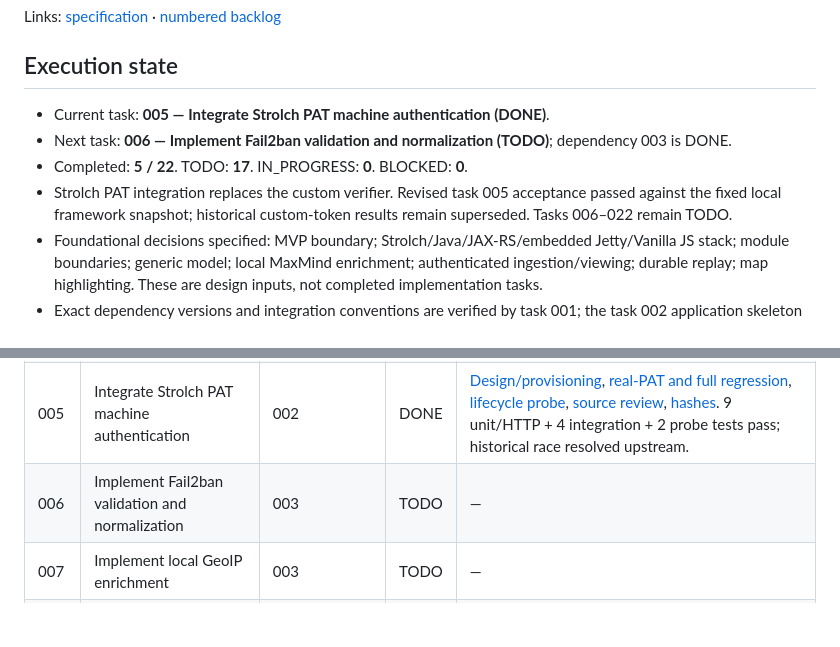
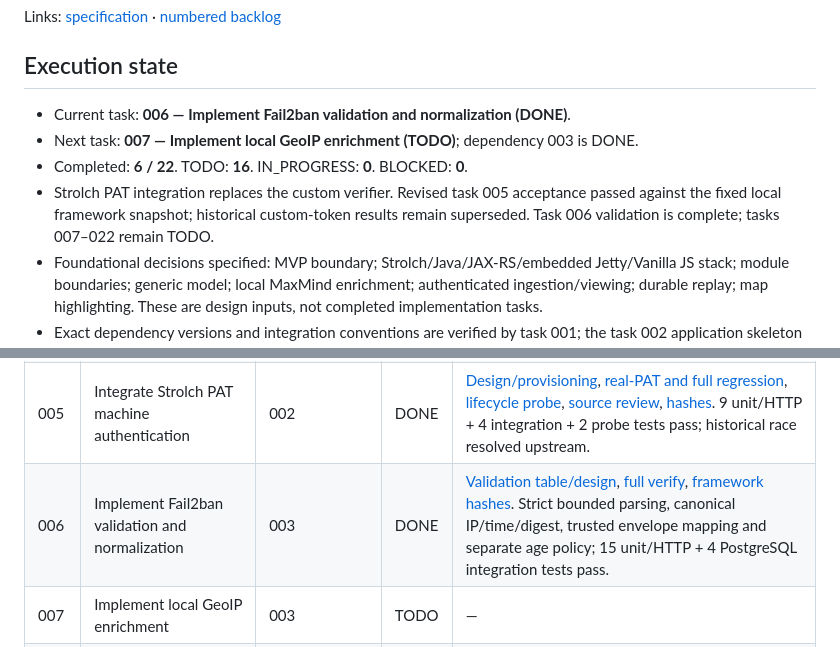
Before and after one commit to eitch/intruvia, a Markdown page: docs/INTRUVIA_BACKLOG_STATUS.md, 2 parts joined by grey strips. Rendered like a GitHub page; blank space fills up the shorter version.

```diff
--- a/docs/INTRUVIA_BACKLOG_STATUS.md
+++ b/docs/INTRUVIA_BACKLOG_STATUS.md
@@ -6,10 +6,10 @@ Links: [specification](INTRUVIA_SPECIFICATION.md) · [numbered backlog](INTRUVIA
 
 ## Execution state
 
-- Current task: **005 — Integrate Strolch PAT machine authentication (DONE)**.
-- Next task: **006 — Implement Fail2ban validation and normalization (TODO)**; dependency 003 is DONE.
-- Completed: **5 / 22**. TODO: **17**. IN_PROGRESS: **0**. BLOCKED: **0**.
-- Strolch PAT integration replaces the custom verifier. Revised task 005 acceptance passed against the fixed local framework snapshot; historical custom-token results remain superseded. Tasks 006–022 remain TODO.
+- Current task: **006 — Implement Fail2ban validation and normalization (DONE)**.
+- Next task: **007 — Implement local GeoIP enrichment (TODO)**; dependency 003 is DONE.
+- Completed: **6 / 22**. TODO: **16**. IN_PROGRESS: **0**. BLOCKED: **0**.
+- Strolch PAT integration replaces the custom verifier. Revised task 005 acceptance passed against the fixed local framework snapshot; historical custom-token results remain superseded. Task 006 validation is complete; tasks 007–022 remain TODO.
 - Foundational decisions specified: MVP boundary; Strolch/Java/JAX-RS/embedded Jetty/Vanilla JS stack; module boundaries; generic model; local MaxMind enrichment; authenticated ingestion/viewing; durable replay; map highlighting. These are design inputs, not completed implementation tasks.
 - Exact dependency versions and integration conventions are verified by task 001; the task 002 application skeleton and task 003 model contracts are verified; task 004 persistence is verified with the local snapshot override; ingestion, viewer and deployment remain pending.
 
@@ -26,7 +26,7 @@ Links: [specification](INTRUVIA_SPECIFICATION.md) · [numbered backlog](INTRUVIA
 | 003 | Define event DTOs and Strolch model mapping | 002 | DONE | [Mapping](architecture/003-event-model.md), [schema](api/v1.schema.json), [fixture](api/event-v1.json), [clean verify](verification/003-clean-verify.txt). 7 contract tests and 2 existing integration tests passed. |
 | 004 | Configure durable Strolch persistence | 003 | DONE | [Local snapshot verification](verification/004-local-verify.txt), [binary checksums](verification/004-local-strolch.sha256), [design](architecture/004-persistence.md). 7 contract tests and 4 PostgreSQL integration tests passed; restart, rollback, migration, isolation and configuration guards verified. |
 | 005 | Integrate Strolch PAT machine authentication | 002 | DONE | [Design/provisioning](architecture/005-machine-authentication.md), [real-PAT and full regression](verification/005-resume-acceptance.txt), [lifecycle probe](verification/005-resume-pat-probe.txt), [source review](verification/005-resume-source-review.txt), [hashes](verification/005-resume-strolch.sha256). 9 unit/HTTP + 4 integration + 2 probe tests pass; historical race resolved upstream. |
-| 006 | Implement Fail2ban validation and normalization | 003 | TODO | — |
+| 006 | Implement Fail2ban validation and normalization | 003 | DONE | [Validation table/design](architecture/006-fail2ban-validation.md), [full verify](verification/006-clean-verify.txt), [framework hashes](verification/006-strolch.sha256). Strict bounded parsing, canonical IP/time/digest, trusted envelope mapping and separate age policy; 15 unit/HTTP + 4 PostgreSQL integration tests pass. |
 | 007 | Implement local GeoIP enrichment | 003 | TODO | — |
 | 008 | Add safe GeoIP database replacement | 007 | TODO | — |
 | 009 | Implement atomic ingestion and deduplication | 004, 006, 007 | TODO | — |
```
Also changed, not shown: other parts of docs/INTRUVIA_BACKLOG_STATUS.md (+20 -1 lines).
